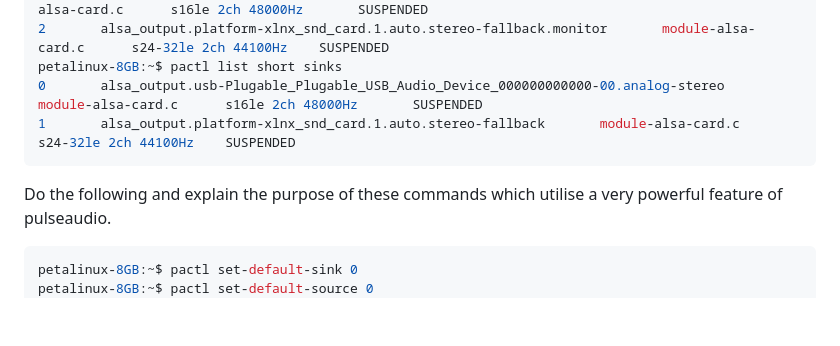
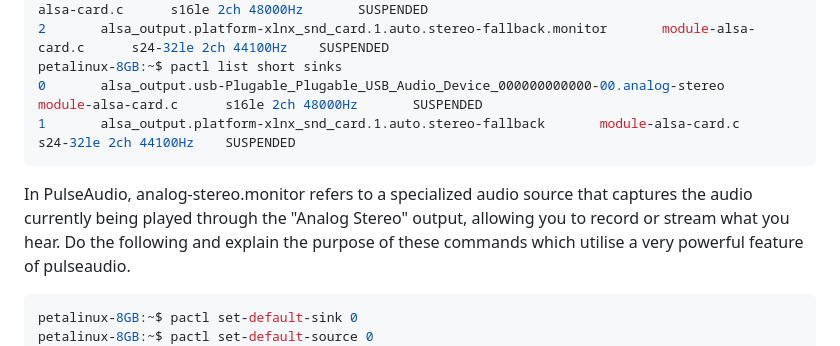
Before and after one commit to phwl/elec3607-lab, a Markdown page: labs/lab5-wspr/README.md, the part around the change. Drawn GitHub-style; blank space fills up the shorter version.

Commit message:
improve instructions

````diff
--- a/labs/lab5-wspr/README.md
+++ b/labs/lab5-wspr/README.md
@@ -40,6 +40,7 @@ petalinux-8GB:~$ pactl list short sinks
 0       alsa_output.usb-Plugable_Plugable_USB_Audio_Device_000000000000-00.analog-stereo        module-alsa-card.c      s16le 2ch 48000Hz       SUSPENDED
 1       alsa_output.platform-xlnx_snd_card.1.auto.stereo-fallback       module-alsa-card.c      s24-32le 2ch 44100Hz    SUSPENDED
 ```
+In PulseAudio, analog-stereo.monitor refers to a specialized audio source that captures the audio currently being played through the "Analog Stereo" output, allowing you to record or stream what you hear.
 Do the following and explain the purpose of these commands which utilise
 a very powerful feature of pulseaudio.
 ```bash
````
